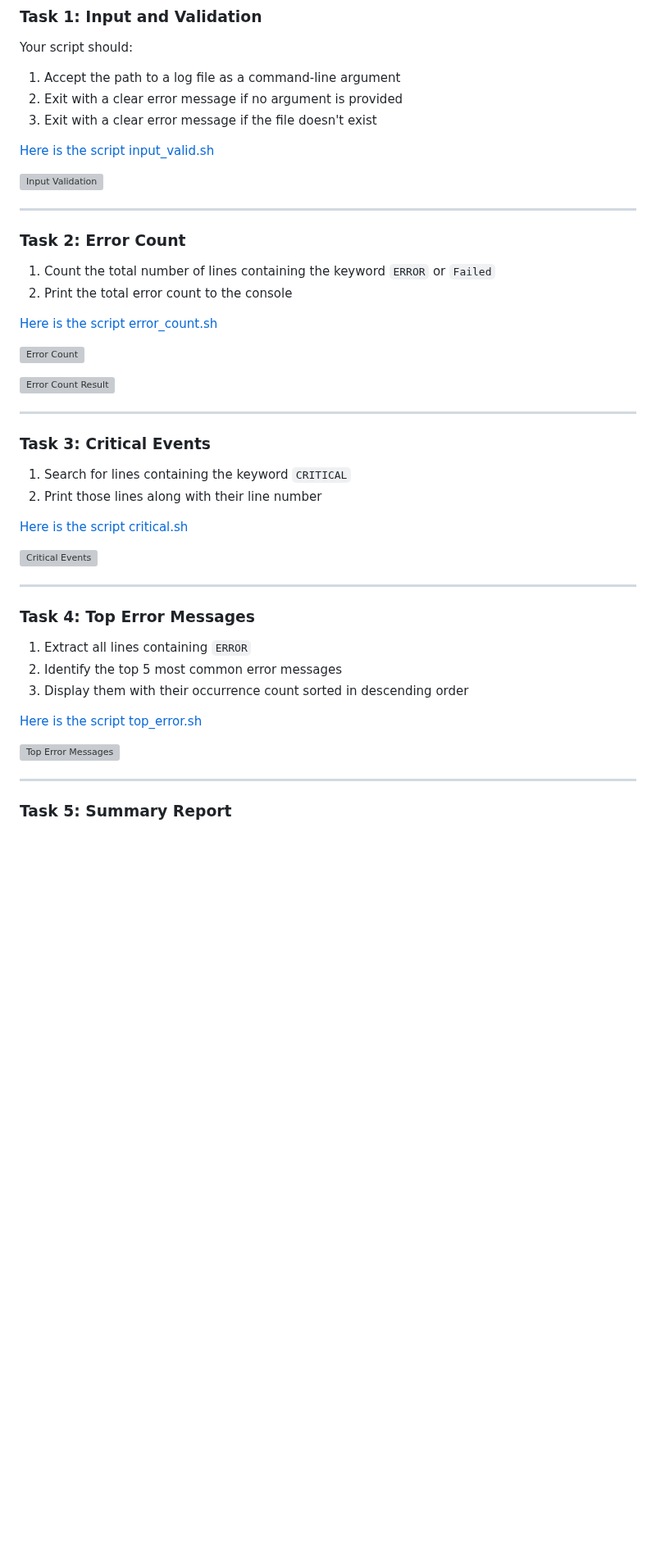
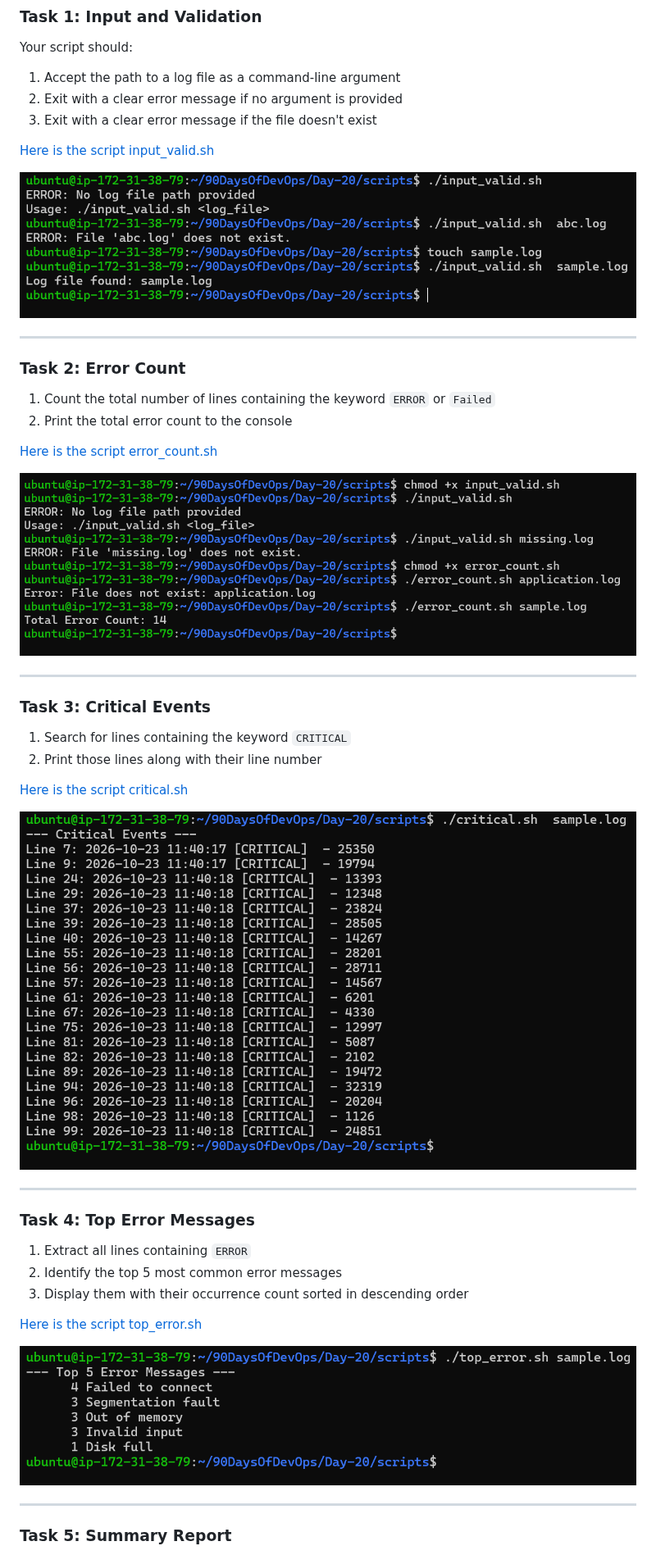
Before and after one commit to hdarji1912/90DaysOfDevOps, a Markdown page: Day-20/Readme.md, the part around one of its changes. Shown at 82% size. GitHub-like rendering; pictures changed too: Day-20/images/1.png (added), Day-20/images/2.png (added), Day-20/images/3.png (added); blank space fills up the shorter version; grey boxes are pictures that could not be loaded.

Commit message:
Added Day-20

```diff
--- a/Day-20/Readme.md
+++ b/Day-20/Readme.md
@@ -12,7 +12,7 @@ Your script should:
 
 [Here is the script input_valid.sh](scripts/input_valid.sh)
 
-![Input Validation](images/01-input-validation.png)
+![Input Validation](images/1.png)
 
 ---
 
@@ -23,9 +23,7 @@ Your script should:
 
 [Here is the script error_count.sh](scripts/error_count.sh)
 
-![Error Count](images/02-error-count-before.png)
-
-![Error Count Result](images/03-error-count-after.png)
+![Error Count Result](images/2.png)
 
 ---
 
@@ -36,7 +34,7 @@ Your script should:
 
 [Here is the script critical.sh](scripts/critical.sh)
 
-![Critical Events](images/04-critical-events.png)
+![Critical Events](images/3.png)
 
 ---
 
@@ -48,7 +46,7 @@ Your script should:
 
 [Here is the script top_error.sh](scripts/top_error.sh)
 
-![Top Error Messages](images/05-top-error-messages.png)
+![Top Error Messages](images/4.png)
 
 ---
 
```
Also changed, not shown: other parts of Day-20/Readme.md (+1 -2 lines), Day-20/images/5.png (added).
